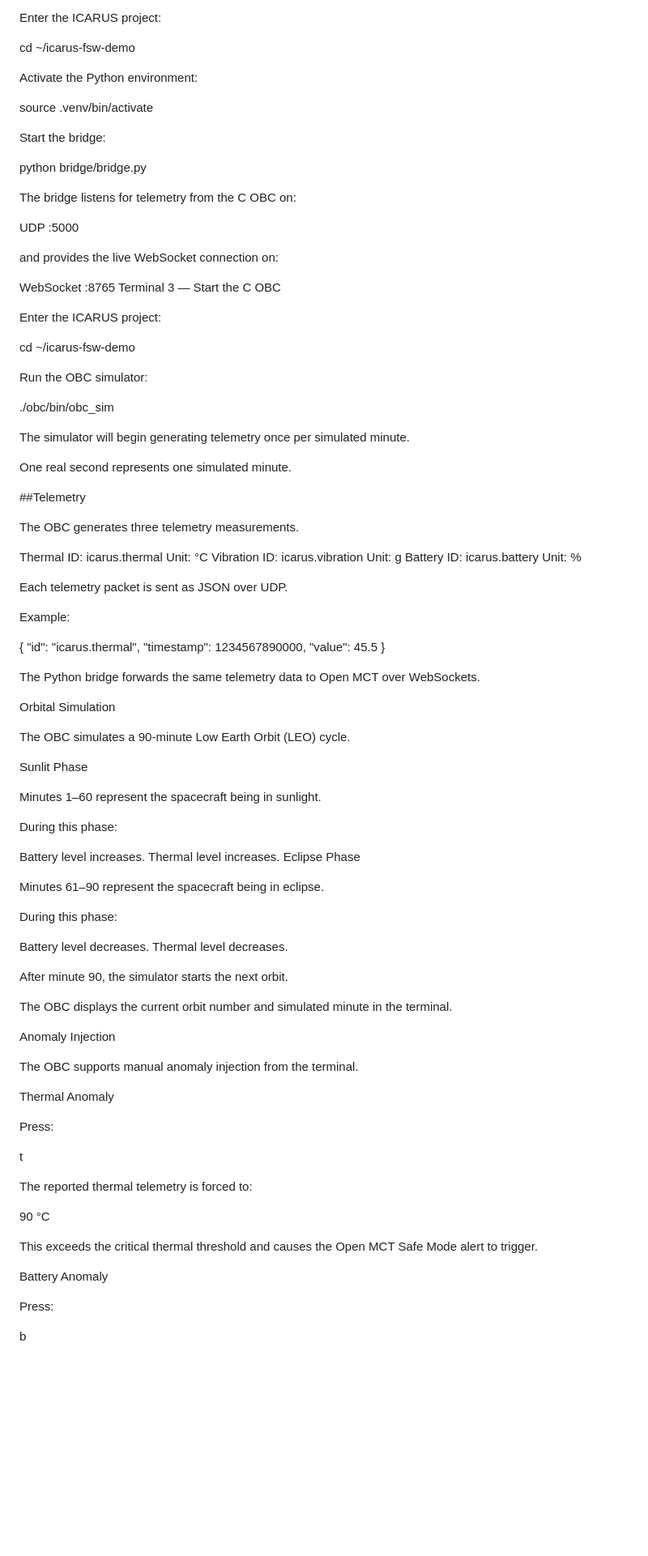
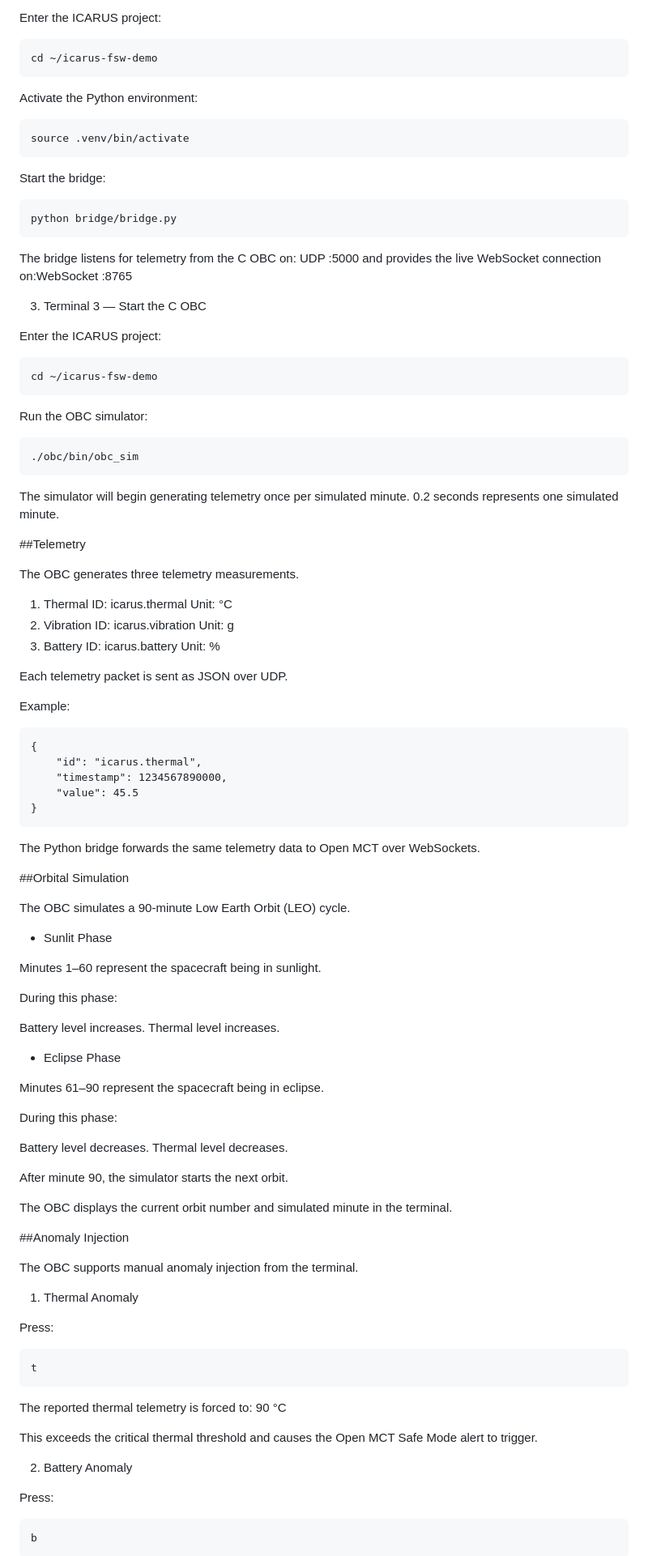
Before and after one commit to KJ224300/icarus-fsw-demo, a Markdown page: README.md, the part around one of its changes. Shown at 81% size. Rendered like a GitHub page; blank space fills up the shorter version.

````diff
--- a/README.md
+++ b/README.md
@@ -163,68 +165,64 @@ Terminal 2 — Start the Python Bridge
 
 Enter the ICARUS project:
+```
+cd ~/icarus-fsw-demo
+```
+Activate the Python environment:
+```
+source .venv/bin/activate
+```
+Start the bridge:
+```
+python bridge/bridge.py
+```
+The bridge listens for telemetry from the C OBC on: UDP :5000
+and provides the live WebSocket connection on:WebSocket :8765
 
-cd ~/icarus-fsw-demo
 
-Activate the Python environment:
-
-source .venv/bin/activate
-
-Start the bridge:
-
-python bridge/bridge.py
-
-The bridge listens for telemetry from the C OBC on:
-
-UDP :5000
-
-and provides the live WebSocket connection on:
-
-WebSocket :8765
-Terminal 3 — Start the C OBC
+3. Terminal 3 — Start the C OBC
 
 Enter the ICARUS project:
-
+```
 cd ~/icarus-fsw-demo
-
+```
 Run the OBC simulator:
-
+```
 ./obc/bin/obc_sim
-
+```
 The simulator will begin generating telemetry once per simulated minute.
-
-One real second represents one simulated minute.
+0.2 seconds represents one simulated minute.
 
 ##Telemetry
 
 The OBC generates three telemetry measurements.
 
-Thermal
+1. Thermal
 ID: icarus.thermal
 Unit: °C
-Vibration
+2. Vibration
 ID: icarus.vibration
 Unit: g
-Battery
+3. Battery
 ID: icarus.battery
 Unit: %
 
 Each telemetry packet is sent as JSON over UDP.
 
 Example:
-
+```
 {
     "id": "icarus.thermal",
     "timestamp": 1234567890000,
     "value": 45.5
 }
-
+```
 The Python bridge forwards the same telemetry data to Open MCT over WebSockets.
 
-Orbital Simulation
+##Orbital Simulation
 
 The OBC simulates a 90-minute Low Earth Orbit (LEO) cycle.
 
-Sunlit Phase
+- Sunlit Phase
 
 Minutes 1–60 represent the spacecraft being in sunlight.
 
@@ -232,7 +230,8 @@ During this phase:
 
 Battery level increases.
 Thermal level increases.
-Eclipse Phase
+
+- Eclipse Phase
 
 Minutes 61–90 represent the spacecraft being in eclipse.
 
@@ -245,24 +244,22 @@ After minute 90, the simulator starts the next orbit.
 
 The OBC displays the current orbit number and simulated minute in the terminal.
 
-Anomaly Injection
+##Anomaly Injection
 
 The OBC supports manual anomaly injection from the terminal.
 
-Thermal Anomaly
+1. Thermal Anomaly
 
 Press:
-
+```
 t
-
-The reported thermal telemetry is forced to:
-
-90 °C
+```
+The reported thermal telemetry is forced to: 90 °C
 
 This exceeds the critical thermal threshold and causes the Open MCT Safe Mode alert to trigger.
 
-Battery Anomaly
+2. Battery Anomaly
 
 Press:
-
+```
 b
````
Also changed, not shown: other parts of README.md (+97 -100 lines).
